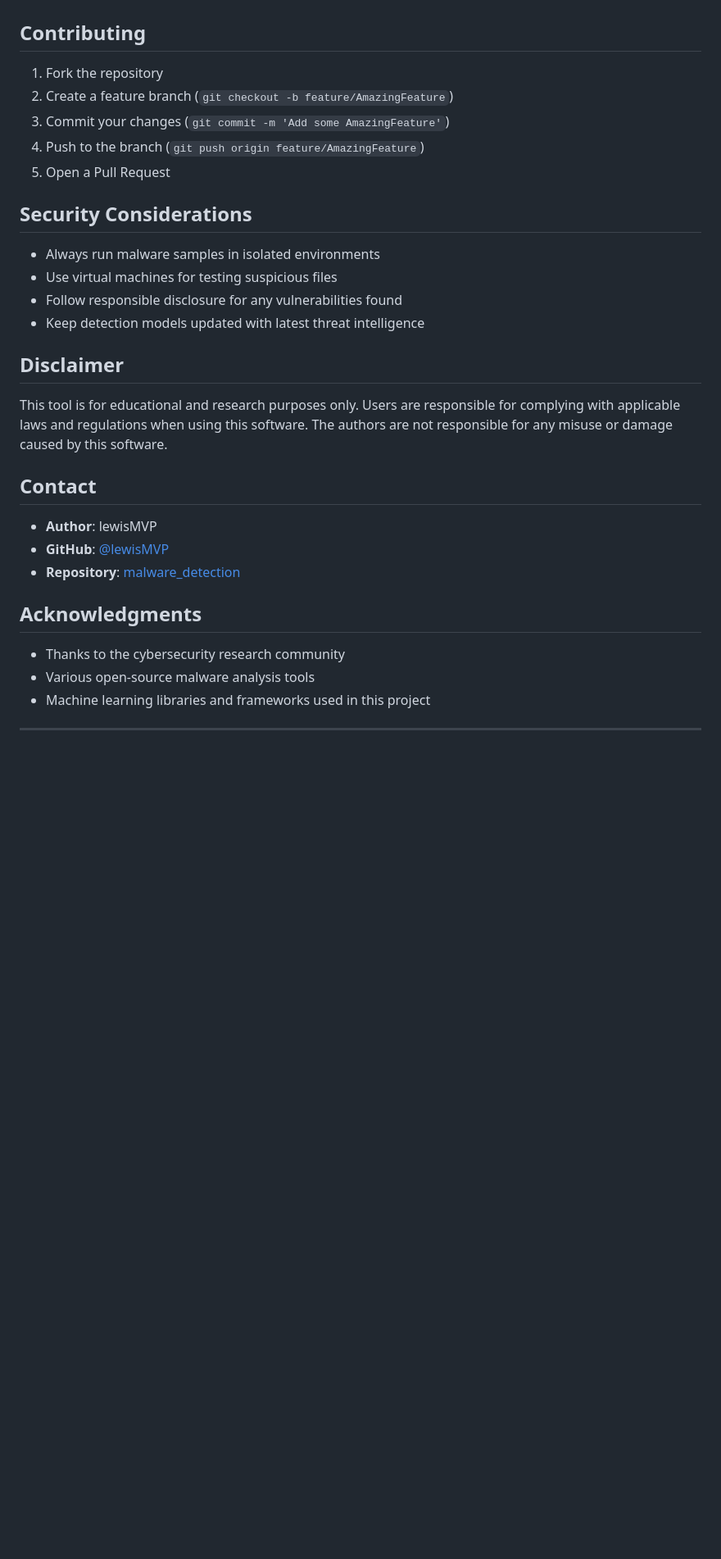
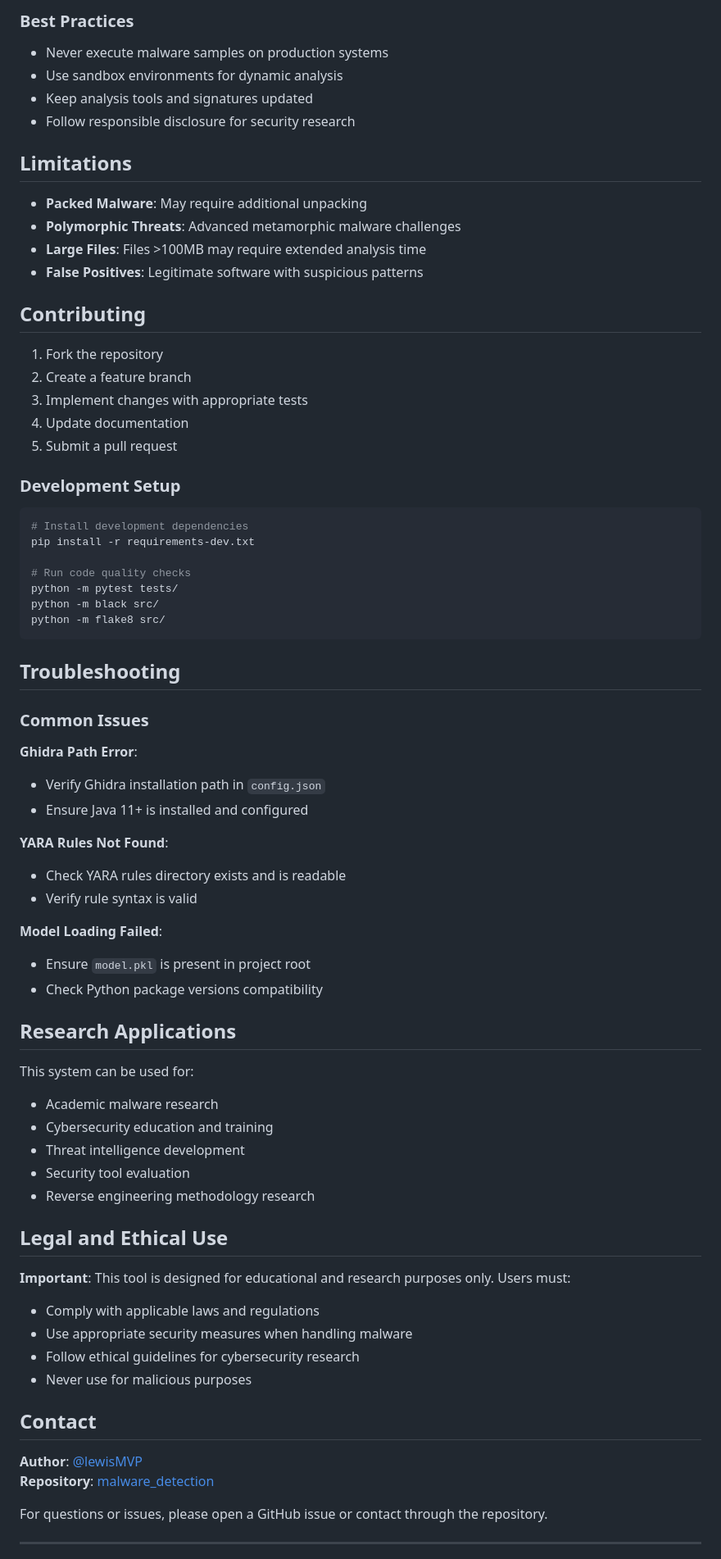
Before and after one commit to duychanilgame-collab/Train-model-malicious-from-csv, a Markdown page: README.md, the part around one of its changes. Shown at 82% size. Rendered like a GitHub page; blank space fills up the shorter version.

````diff
--- a/README.md
+++ b/README.md
@@ -85,34 +219,74 @@ The system is trained on publicly available malware datasets including:
+### Best Practices
+- Never execute malware samples on production systems
+- Use sandbox environments for dynamic analysis
+- Keep analysis tools and signatures updated
+- Follow responsible disclosure for security research
+
+## Limitations
+
+- **Packed Malware**: May require additional unpacking
+- **Polymorphic Threats**: Advanced metamorphic malware challenges
+- **Large Files**: Files >100MB may require extended analysis time
+- **False Positives**: Legitimate software with suspicious patterns
 
 ## Contributing
 
 1. Fork the repository
-2. Create a feature branch (`git checkout -b feature/AmazingFeature`)
-3. Commit your changes (`git commit -m 'Add some AmazingFeature'`)
-4. Push to the branch (`git push origin feature/AmazingFeature`)
-5. Open a Pull Request
+2. Create a feature branch
+3. Implement changes with appropriate tests
+4. Update documentation
+5. Submit a pull request
 
-## Security Considerations
+### Development Setup
+```bash
+# Install development dependencies
+pip install -r requirements-dev.txt
 
-- Always run malware samples in isolated environments
-- Use virtual machines for testing suspicious files
-- Follow responsible disclosure for any vulnerabilities found
-- Keep detection models updated with latest threat intelligence
+# Run code quality checks
+python -m pytest tests/
+python -m black src/
+python -m flake8 src/
+```
 
-## Disclaimer
+## Troubleshooting
 
-This tool is for educational and research purposes only. Users are responsible for complying with applicable laws and regulations when using this software. The authors are not responsible for any misuse or damage caused by this software.
+### Common Issues
+
+**Ghidra Path Error**:
+- Verify Ghidra installation path in `config.json`
+- Ensure Java 11+ is installed and configured
+
+**YARA Rules Not Found**:
+- Check YARA rules directory exists and is readable
+- Verify rule syntax is valid
+
+**Model Loading Failed**:
+- Ensure `model.pkl` is present in project root
+- Check Python package versions compatibility
+
+## Research Applications
+
+This system can be used for:
+- Academic malware research
+- Cybersecurity education and training
+- Threat intelligence development
+- Security tool evaluation
+- Reverse engineering methodology research
+
+## Legal and Ethical Use
+
+**Important**: This tool is designed for educational and research purposes only. Users must:
+- Comply with applicable laws and regulations
+- Use appropriate security measures when handling malware
+- Follow ethical guidelines for cybersecurity research
+- Never use for malicious purposes
 
 ## Contact
 
-- **Author**: lewisMVP
-- **GitHub**: [@lewisMVP](https://github.com/lewisMVP)
-- **Repository**: [malware_detection](https://github.com/lewisMVP/malware_detection)
+**Author**: [@lewisMVP](https://github.com/lewisMVP)
+**Repository**: [malware_detection](https://github.com/lewisMVP/malware_detection)
 
-## Acknowledgments
-
-- Thanks to the cybersecurity research community
-- Various open-source malware analysis tools
-- Machine learning libraries and frameworks used in this project
+For questions or issues, please open a GitHub issue or contact through the repository.
 
 ---
 
````
Also changed, not shown: other parts of README.md (+189 -55 lines).
